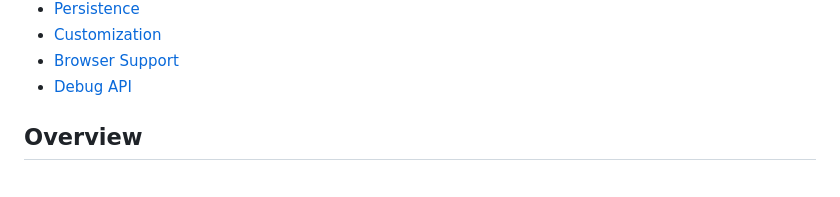
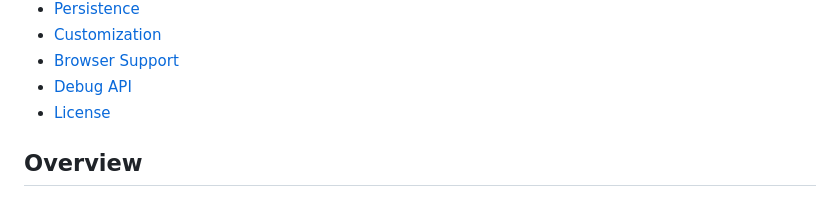
Before and after one commit to ljy969/DEAL-OR-NO-DEAL, a Markdown page: README.md, the part around one of its changes. GitHub-like rendering.

```diff
--- a/README.md
+++ b/README.md
@@ -23,6 +23,7 @@ modern browser (including from the file:// protocol) and start playing.
 - [Customization](#customization)
 - [Browser Support](#browser-support)
 - [Debug API](#debug-api)
+- [License](#License)
 
 ## Overview
 
```
Also changed, not shown: other parts of README.md (+10 -0 lines).
